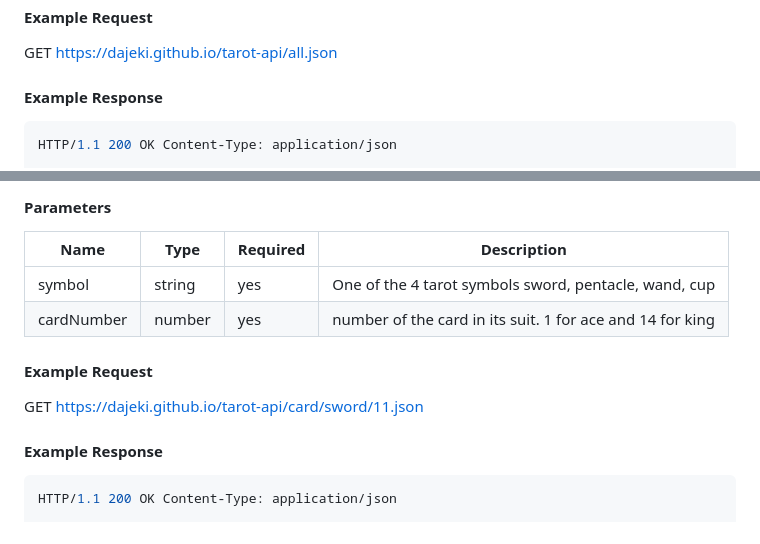
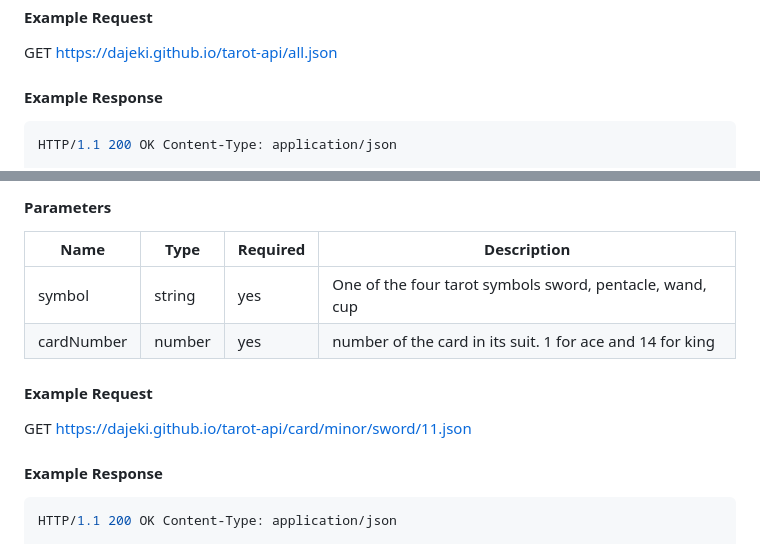
Before and after one commit to Dajeki/tarot-api, a Markdown page: README.md, 2 parts joined by grey strips. Rendered like a GitHub page.

````diff
--- a/README.md
+++ b/README.md
@@ -45,7 +45,7 @@ https://dajeki.github.io/tarot-api/all.json
 GET [https://dajeki.github.io/tarot-api/all.json](https://dajeki.github.io/tarot-api/all.json)
 
 #### Example Response
-```json
+```jsonc
 HTTP/1.1 200 OK Content-Type: application/json
 
 {
@@ -331,11 +331,11 @@ https://dajeki.github.io/tarot-api/card/minor/{symbol}/{cardNumber}.json
 #### Parameters
 | Name | Type | Required | Description |
 | ---- | ---- | -------- | ----------- |
-| symbol | string | yes | One of the 4 tarot symbols sword, pentacle, wand, cup |
+| symbol | string | yes | One of the four tarot symbols sword, pentacle, wand, cup |
 | cardNumber | number | yes | number of the card in its suit. 1 for ace and 14 for king |
 
 #### Example Request
-GET https://dajeki.github.io/tarot-api/card/sword/11.json
+GET https://dajeki.github.io/tarot-api/card/minor/sword/11.json
 
 #### Example Response
 ```json
````
